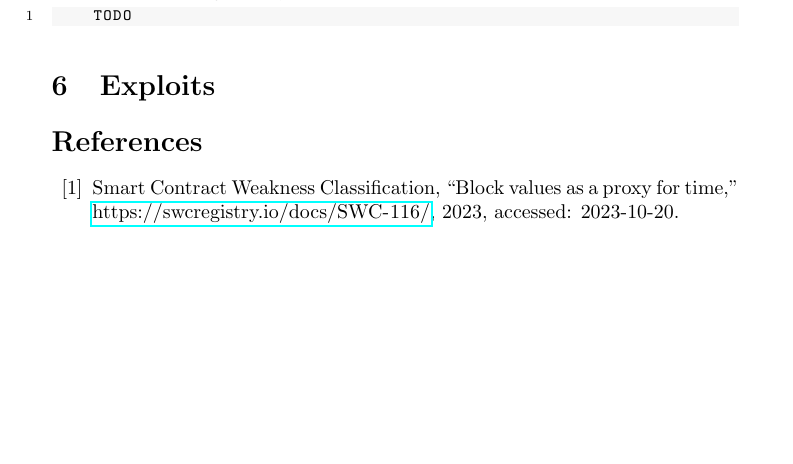
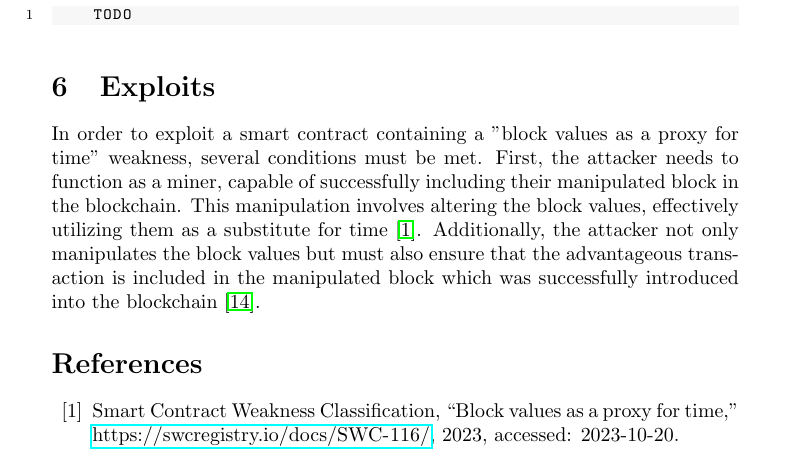
Before and after one commit to Yleisnero/swc116-bvaapft, a LaTeX document (report/paper.tex, which reads report/chapters/exploits.tex): part of page 8 of 9, cut so that both start at the same text, the shorter picture padded with empty space. Compiled offline with pdfLaTeX.

Commit message:
content for exploit

```diff
--- a/report/chapters/exploits.tex
+++ b/report/chapters/exploits.tex
@@ -1 +1,7 @@
 \section{Exploits}
+In order to exploit a smart contract containing a "block values as a proxy for time" weakness,
+several conditions must be met. First, the attacker needs to function as a miner, capable of successfully
+including their manipulated block in the blockchain. This manipulation involves altering the block values, effectively
+utilizing them as a substitute for time \cite{swc116}.
+Additionally, the attacker not only manipulates the block values but must also ensure that the advantageous transaction is included
+in the manipulated block which was successfully introduced into the blockchain \cite{cryptomarket}.
```
Also changed, not shown: report/seminar.bib (+8 -0 lines).
